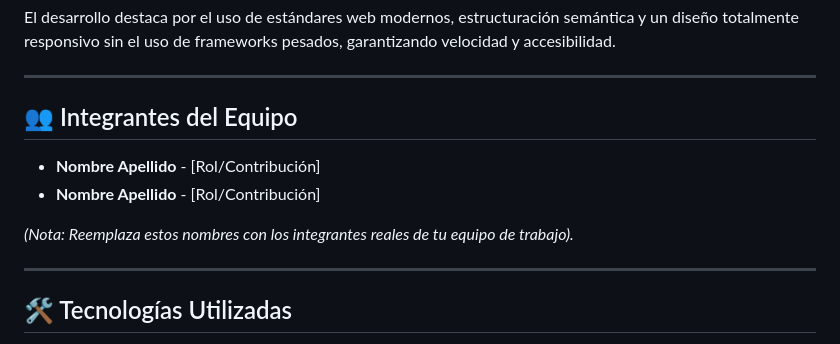
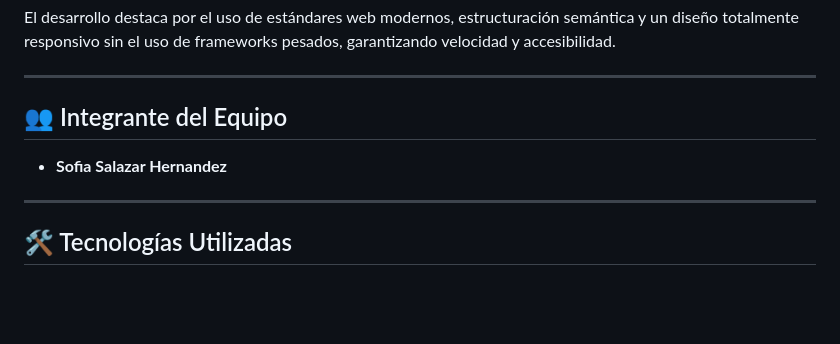
Before and after one commit to Sofi11017/proyecto-final-HTML-y-CSS, a Markdown page: README.md, the part around the change. GitHub-like rendering; blank space fills up the shorter version.

Commit message:
docs: actualizar integrante del equipo en README.md

```diff
--- a/README.md
+++ b/README.md
@@ -25,12 +25,10 @@ El desarrollo destaca por el uso de estándares web modernos, estructuración se
 
 ---
 
-## 👥 Integrantes del Equipo
+## 👥 Integrante del Equipo
 
-*   **Nombre Apellido** - [Rol/Contribución]
-*   **Nombre Apellido** - [Rol/Contribución]
+*   **Sofia Salazar Hernandez**
 
-*(Nota: Reemplaza estos nombres con los integrantes reales de tu equipo de trabajo).*
 
 ---
 
```
